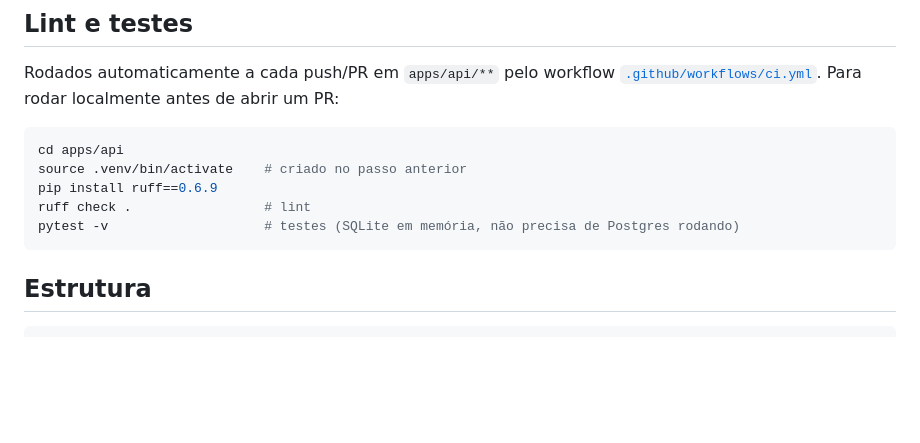
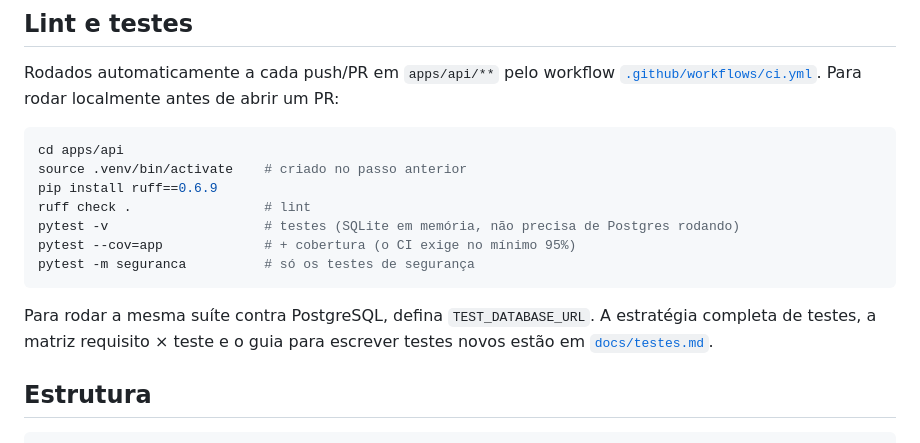
Before and after one commit to miguettohuertas/torque-gestao, a Markdown page: apps/api/README.md, the part around the change. Drawn GitHub-style; blank space fills up the shorter version.

````diff
--- a/apps/api/README.md
+++ b/apps/api/README.md
@@ -51,7 +51,13 @@ source .venv/bin/activate    # criado no passo anterior
 pip install ruff==0.6.9
 ruff check .                 # lint
 pytest -v                    # testes (SQLite em memória, não precisa de Postgres rodando)
+pytest --cov=app             # + cobertura (o CI exige no mínimo 95%)
+pytest -m seguranca          # só os testes de segurança
 ```
+
+Para rodar a mesma suíte contra PostgreSQL, defina `TEST_DATABASE_URL`. A
+estratégia completa de testes, a matriz requisito × teste e o guia para
+escrever testes novos estão em [`docs/testes.md`](../../docs/testes.md).
 
 ## Estrutura
 
````
Also changed, not shown: README.md (+1 -0 lines), docs/testes.md (added, +166 -0 lines).
